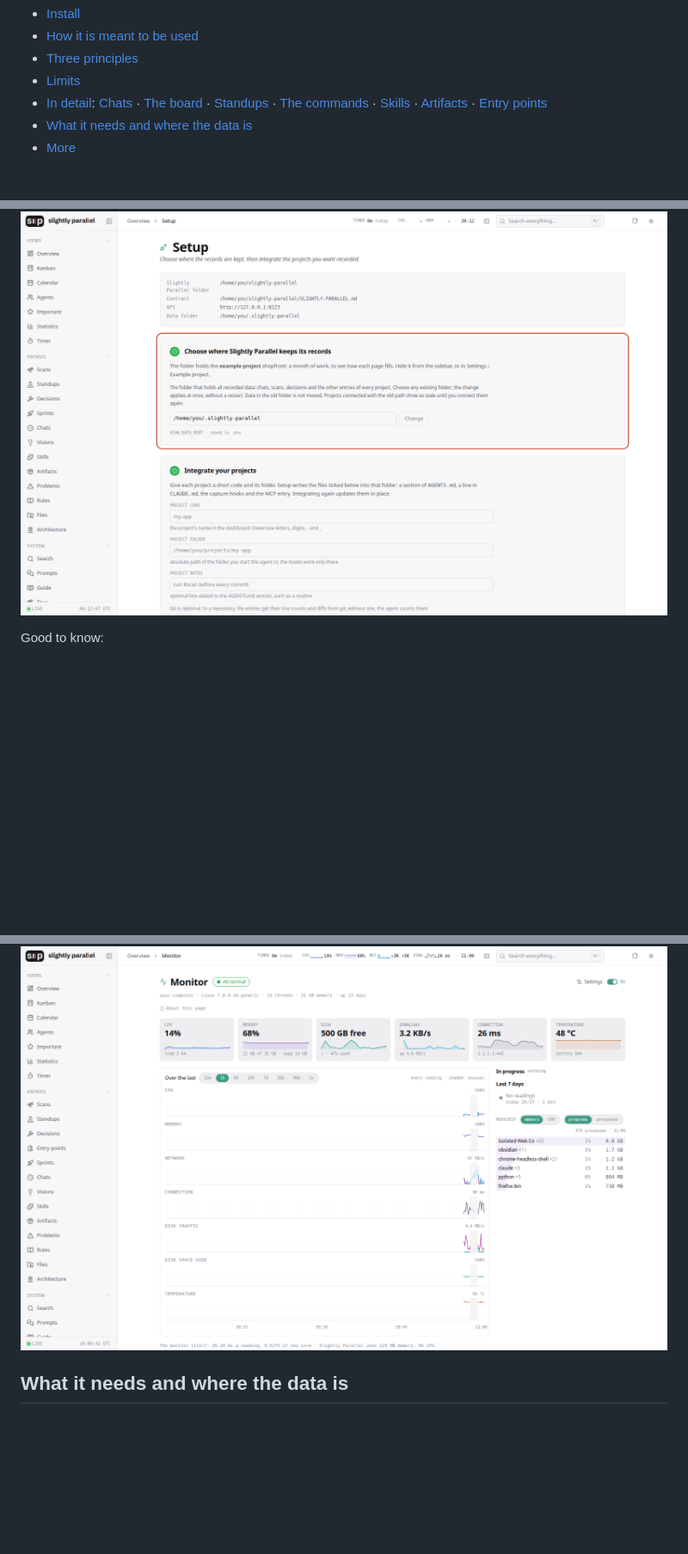
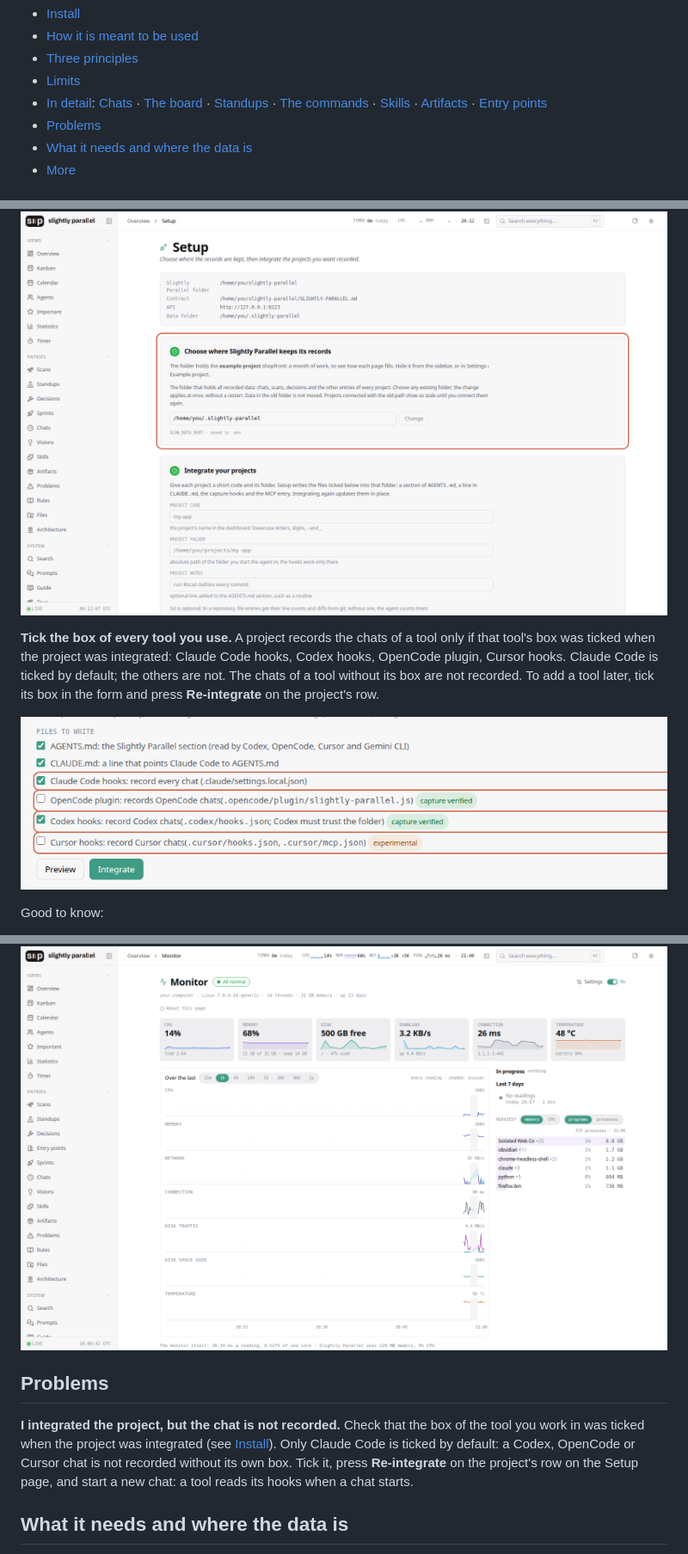
Before and after one commit to NMar33/slightly-parallel, a Markdown page: README.md, 3 parts joined by grey strips. Shown at 86% size. Rendered like a GitHub page; pictures changed too: docs/media/readme/setup-tools.png (added); blank space fills up the shorter version.

Commit message:
README: the tool boxes in Setup and a Problems section; .gitignore for the tools' folders; the fresh-user test drives Codex 0.163

```diff
--- a/README.md
+++ b/README.md
@@ -19,6 +19,7 @@ The project on film, in a minute or in six: [Slightly Parallel in a minute](http
 - [Three principles](#three-principles)
 - [Limits](#limits)
 - [In detail](#in-detail): [Chats](#chats) · [The board](#the-board) · [Standups](#standups) · [The commands](#the-commands) · [Skills](#skills) · [Artifacts](#artifacts) · [Entry points](#entry-points)
+- [Problems](#problems)
 - [What it needs and where the data is](#what-it-needs-and-where-the-data-is)
 - [More](#more)
 
@@ -47,6 +48,10 @@ Then connect a project. On the **Setup** page:
 3. **Start an agent in that folder** — Claude Code, Codex, OpenCode or Cursor, as you always do. The first answer begins with `[slightly-parallel] project … · your agent_id is …`. From then on the chat is recorded.
 
 ![The Setup page, step by step](docs/media/readme/setup.gif)
+
+**Tick the box of every tool you use.** A project records the chats of a tool only if that tool's box was ticked when the project was integrated: Claude Code hooks, Codex hooks, OpenCode plugin, Cursor hooks. Claude Code is ticked by default; the others are not. The chats of a tool without its box are not recorded. To add a tool later, tick its box in the form and press **Re-integrate** on the project's row.
+
+![The tool boxes in the Setup form](docs/media/readme/setup-tools.png)
 
 Good to know:
 
@@ -183,6 +188,10 @@ The Monitor page shows this computer's load: CPU, memory, disk, the connection,
 
 ![The Monitor page: the computer's load, then the server's state and log](docs/media/readme/monitor.gif)
 
+## Problems
+
+**I integrated the project, but the chat is not recorded.** Check that the box of the tool you work in was ticked when the project was integrated (see [Install](#install)). Only Claude Code is ticked by default: a Codex, OpenCode or Cursor chat is not recorded without its own box. Tick it, press **Re-integrate** on the project's row on the Setup page, and start a new chat: a tool reads its hooks when a chat starts.
+
 ## What it needs and where the data is
 
 - One person, one computer. The server listens on `127.0.0.1` and has no login; the network is off unless you turn it on ([docs/configuration.md](docs/configuration.md)).
```
Also changed, not shown: 3 other files.
